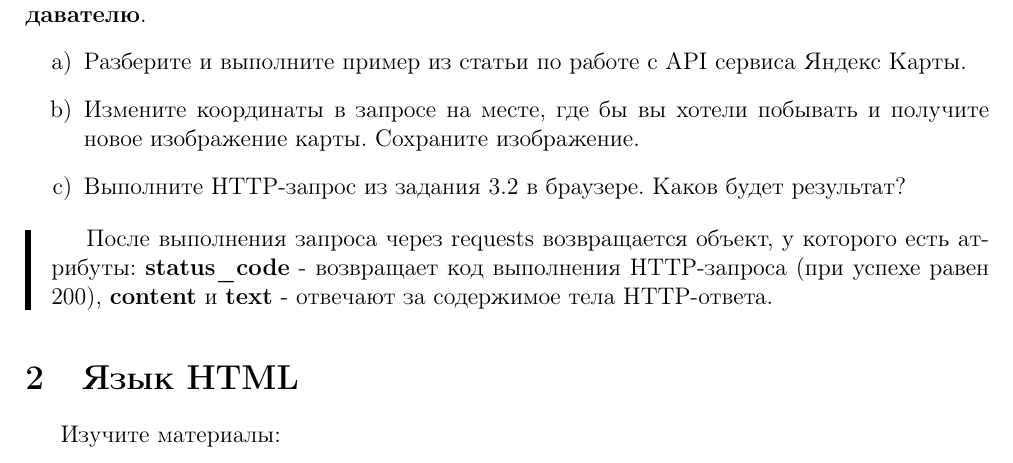
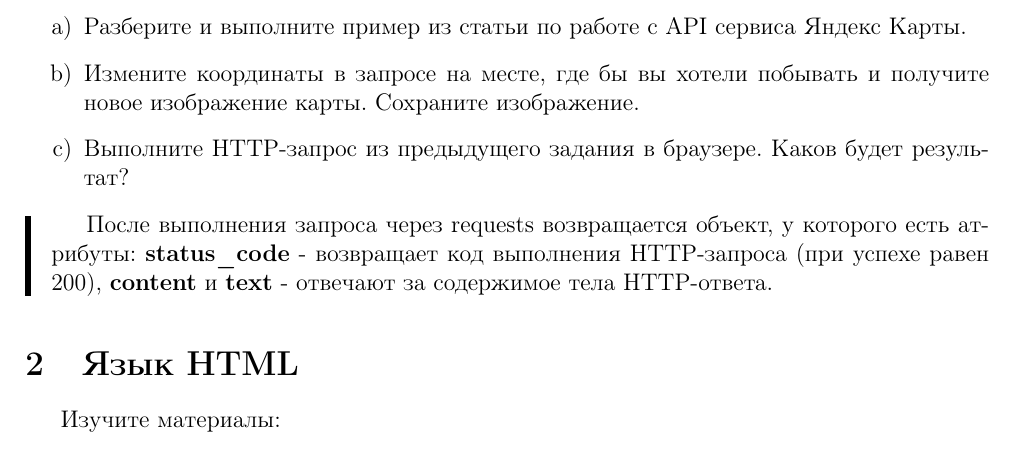
Before and after one commit to atatarinova/web_course_vyatsu, a LaTeX document (labs/lab_1.tex): part of page 2 of 2, cut so that both start at the same text. Compiled offline with pdfLaTeX.

Commit message:
Some fix

```diff
--- a/labs/lab_1.tex
+++ b/labs/lab_1.tex
@@ -79,7 +79,7 @@ requests}) из курса «Основы Python» (данный ресурс и
 \begin{enumerate}[label=\alph*)]
   \item Разберите и выполните пример из статьи по работе с API сервиса Яндекс Карты.
   \item Измените координаты в запросе на месте, где бы вы хотели побывать и получите новое изображение карты. Сохраните изображение.
-  \item Выполните HTTP-запрос из задания 3.2 в браузере. Каков будет результат?
+  \item Выполните HTTP-запрос из предыдущего задания в браузере. Каков будет результат?
 \end{enumerate}
 
 \begin{leftbar}
```
Also changed, not shown: labs/lab_1.pdf.
